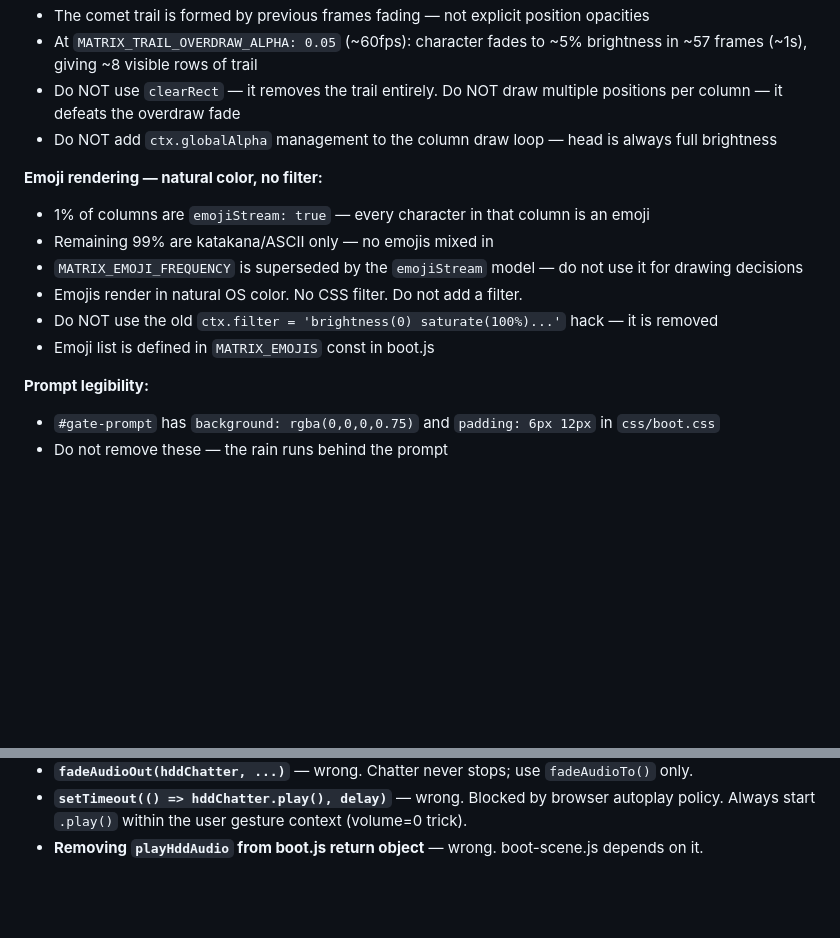
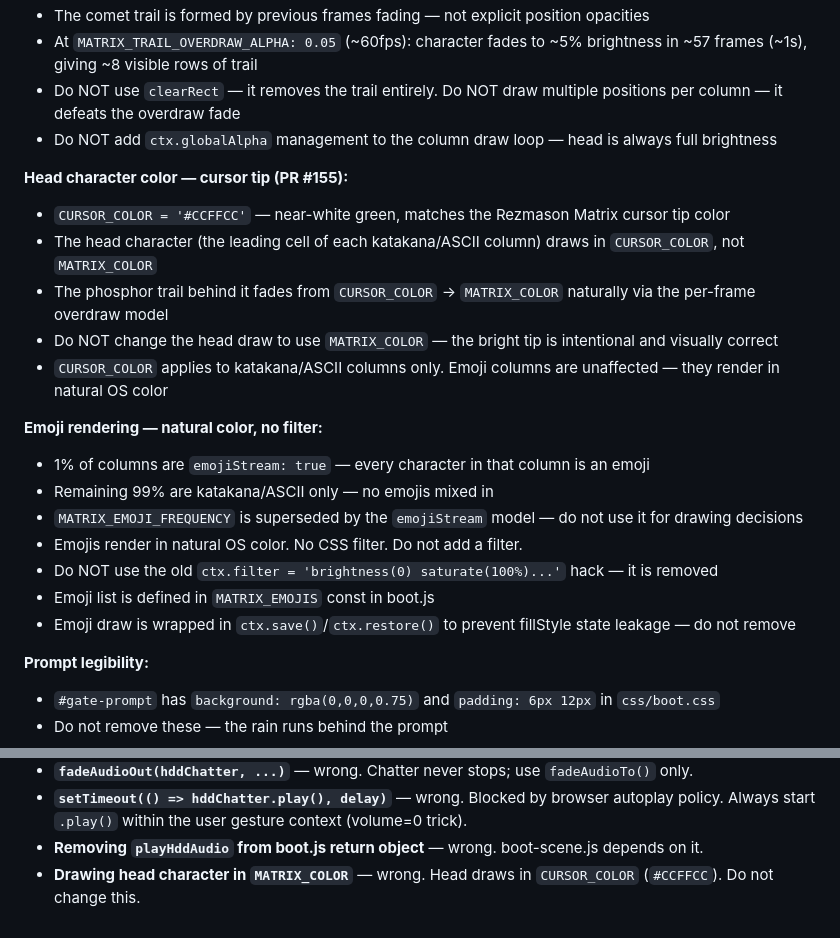
Before and after one commit to iamatsushi/atsushis-pc, a Markdown page: js/CLAUDE.md, 2 parts joined by grey strips. GitHub-like rendering; blank space fills up the shorter version.

Commit message:
docs: document CURSOR_COLOR (#CCFFCC) in js/CLAUDE.md — PR #155

```diff
--- a/js/CLAUDE.md
+++ b/js/CLAUDE.md
@@ -126,6 +126,13 @@ The Matrix rain canvas runs inside `boot.js` under the `window.APC.boot` namespa
 - Do NOT use `clearRect` — it removes the trail entirely. Do NOT draw multiple positions per column — it defeats the overdraw fade
 - Do NOT add `ctx.globalAlpha` management to the column draw loop — head is always full brightness
 
+**Head character color — cursor tip (PR #155):**
+- `CURSOR_COLOR = '#CCFFCC'` — near-white green, matches the Rezmason Matrix cursor tip color
+- The head character (the leading cell of each katakana/ASCII column) draws in `CURSOR_COLOR`, not `MATRIX_COLOR`
+- The phosphor trail behind it fades from `CURSOR_COLOR` → `MATRIX_COLOR` naturally via the per-frame overdraw model
+- Do NOT change the head draw to use `MATRIX_COLOR` — the bright tip is intentional and visually correct
+- `CURSOR_COLOR` applies to katakana/ASCII columns only. Emoji columns are unaffected — they render in natural OS color
+
 **Emoji rendering — natural color, no filter:**
 - 1% of columns are `emojiStream: true` — every character in that column is an emoji
 - Remaining 99% are katakana/ASCII only — no emojis mixed in
@@ -133,6 +140,7 @@ The Matrix rain canvas runs inside `boot.js` under the `window.APC.boot` namespa
 - Emojis render in natural OS color. No CSS filter. Do not add a filter.
 - Do NOT use the old `ctx.filter = 'brightness(0) saturate(100%)...'` hack — it is removed
 - Emoji list is defined in `MATRIX_EMOJIS` const in boot.js
+- Emoji draw is wrapped in `ctx.save()`/`ctx.restore()` to prevent fillStyle state leakage — do not remove
 
 **Prompt legibility:**
 - `#gate-prompt` has `background: rgba(0,0,0,0.75)` and `padding: 6px 12px` in `css/boot.css`
@@ -303,3 +311,4 @@ Degrade to `'--'` on failure — never crash.
 - **`setTimeout(() => hddChatter.play(), delay)`** — wrong. Blocked by browser autoplay policy.
   Always start `.play()` within the user gesture context (volume=0 trick).
 - **Removing `playHddAudio` from boot.js return object** — wrong. boot-scene.js depends on it.
+- **Drawing head character in `MATRIX_COLOR`** — wrong. Head draws in `CURSOR_COLOR` (`#CCFFCC`). Do not change this.
```
